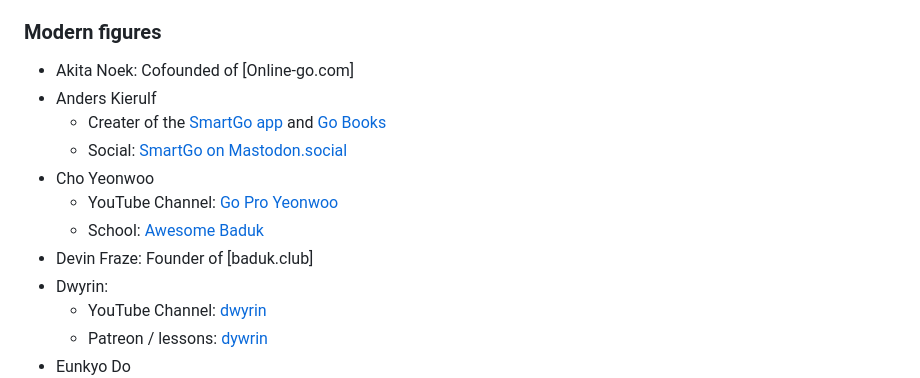
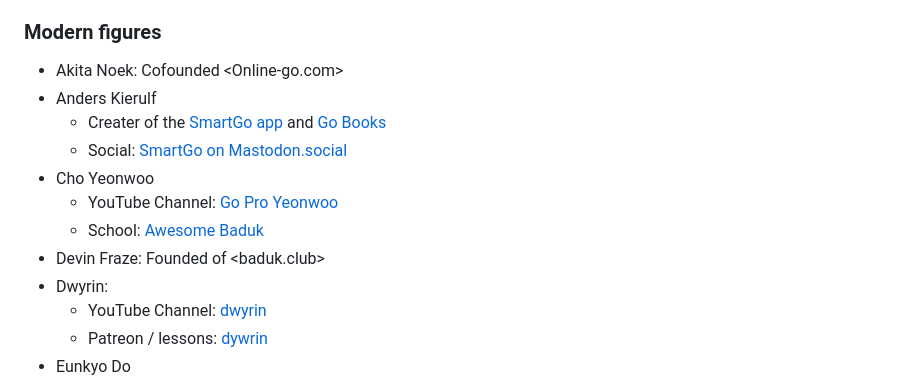
Before and after one commit to gote1000/Go_Resources, a Markdown page: index.md, the part around the change. GitHub-like rendering.

```diff
--- a/index.md
+++ b/index.md
@@ -73,14 +73,14 @@ This page merely contains some of my favorite links related to go. Huge thank yo
 
 ### Modern figures
 
-- Akita Noek: Cofounded of [Online-go.com]
+- Akita Noek: Cofounded <Online-go.com>
 - Anders Kierulf
     - Creater of the [SmartGo app](https://smartgo.com/) and [Go Books](https://gobooks.com/)
     - Social: [SmartGo on Mastodon.social](https://mastodon.social/@smartgo)
 - Cho Yeonwoo
     - YouTube Channel: [Go Pro Yeonwoo](https://www.youtube.com/@goproyeonwoo)
     - School: [Awesome Baduk](https://awesomebaduk.com/)
-- Devin Fraze: Founder of [baduk.club]
+- Devin Fraze: Founded of <baduk.club>
 - Dwyrin:
     - YouTube Channel: [dwyrin](https://www.youtube.com/dwyrin)
     - Patreon / lessons: [dywrin](https://www.patreon.com/cw/dwyrin)
```
